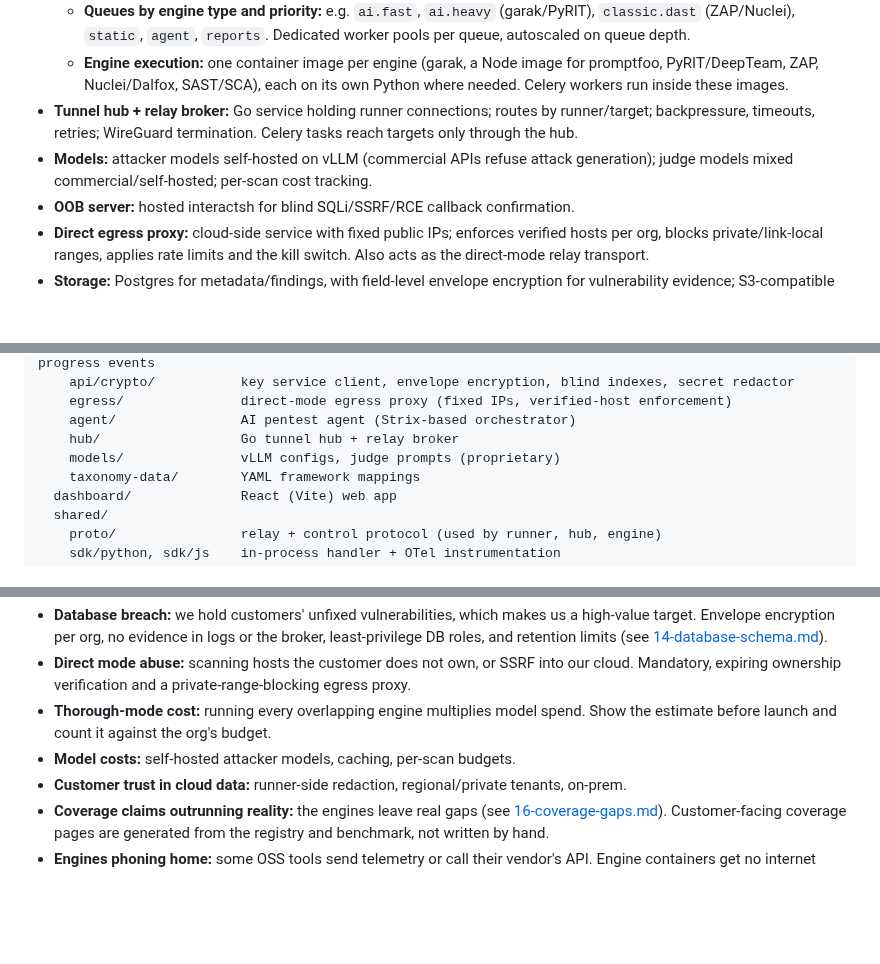
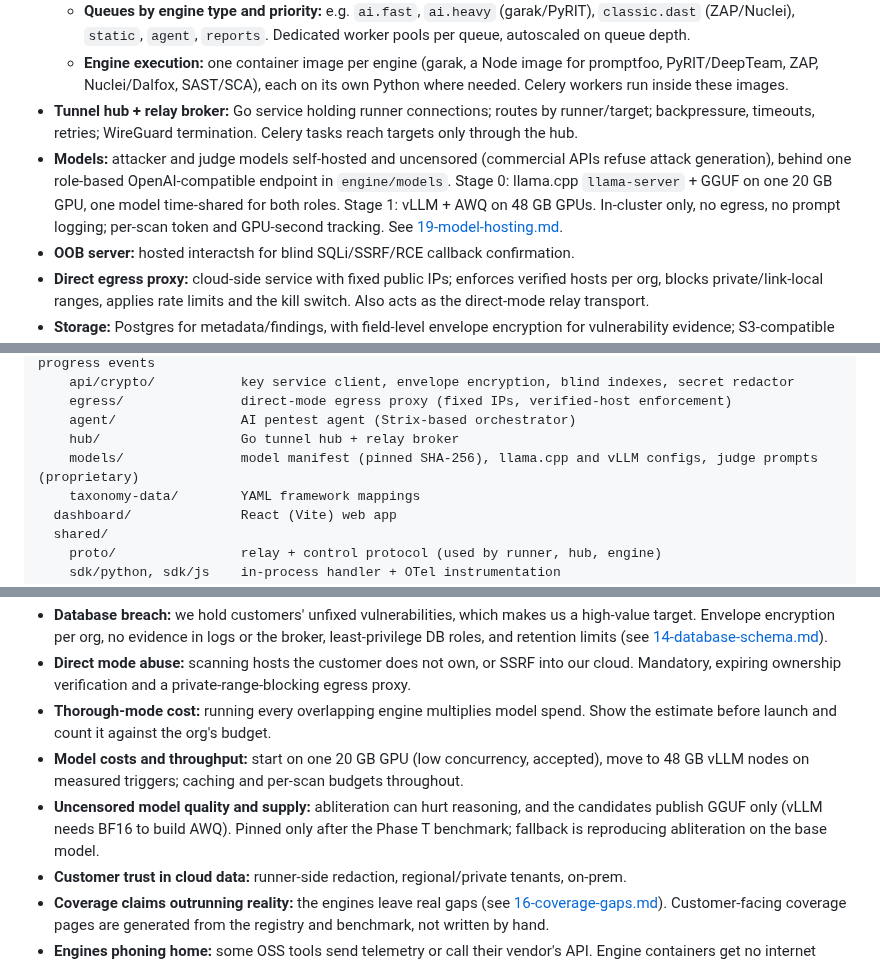
Before and after one commit to Rushi-Balapure/Insidia-Labs, a Markdown page: plans/00-master-plan.md, 3 parts joined by grey strips. GitHub-like rendering; blank space fills up the shorter version.

Commit message:
Record staged self-hosted model serving in the master plan and link the model hosting plan.
Co-authored-by: Cursor <cursoragent@cursor.com>

```diff
--- a/plans/00-master-plan.md
+++ b/plans/00-master-plan.md
@@ -285,7 +287,7 @@ Findings schema: `Finding{track, engine, probe, severity, confidence, attack, re
   - **Queues by engine type and priority:** e.g. `ai.fast`, `ai.heavy` (garak/PyRIT), `classic.dast` (ZAP/Nuclei), `static`, `agent`, `reports`. Dedicated worker pools per queue, autoscaled on queue depth.
   - **Engine execution:** one container image per engine (garak, a Node image for promptfoo, PyRIT/DeepTeam, ZAP, Nuclei/Dalfox, SAST/SCA), each on its own Python where needed. Celery workers run inside these images.
 - **Tunnel hub + relay broker:** Go service holding runner connections; routes by runner/target; backpressure, timeouts, retries; WireGuard termination. Celery tasks reach targets only through the hub.
-- **Models:** attacker models self-hosted on vLLM (commercial APIs refuse attack generation); judge models mixed commercial/self-hosted; per-scan cost tracking.
+- **Models:** attacker and judge models self-hosted and uncensored (commercial APIs refuse attack generation), behind one role-based OpenAI-compatible endpoint in `engine/models`. Stage 0: llama.cpp `llama-server` + GGUF on one 20 GB GPU, one model time-shared for both roles. Stage 1: vLLM + AWQ on 48 GB GPUs. In-cluster only, no egress, no prompt logging; per-scan token and GPU-second tracking. See [19-model-hosting.md](19-model-hosting.md).
 - **OOB server:** hosted interactsh for blind SQLi/SSRF/RCE callback confirmation.
 - **Direct egress proxy:** cloud-side service with fixed public IPs; enforces verified hosts per org, blocks private/link-local ranges, applies rate limits and the kill switch. Also acts as the direct-mode relay transport.
 - **Storage:** Postgres for metadata/findings, with field-level envelope encryption for vulnerability evidence; S3-compatible object store for transcripts/evidence, encrypted per tenant. Full design in [14-database-schema.md](14-database-schema.md).
@@ -321,7 +323,7 @@ Insidia-Labs/
     egress/               direct-mode egress proxy (fixed IPs, verified-host enforcement)
     agent/                AI pentest agent (Strix-based orchestrator)
     hub/                  Go tunnel hub + relay broker
-    models/               vLLM configs, judge prompts (proprietary)
+    models/               model manifest (pinned SHA-256), llama.cpp and vLLM configs, judge prompts (proprietary)
     taxonomy-data/        YAML framework mappings
   dashboard/              React (Vite) web app
   shared/
@@ -440,7 +442,8 @@ Desktop app (runner GUI: tray app with enrollment, status, local audit view) + d
 - **Database breach:** we hold customers' unfixed vulnerabilities, which makes us a high-value target. Envelope encryption per org, no evidence in logs or the broker, least-privilege DB roles, and retention limits (see [14-database-schema.md](14-database-schema.md)).
 - **Direct mode abuse:** scanning hosts the customer does not own, or SSRF into our cloud. Mandatory, expiring ownership verification and a private-range-blocking egress proxy.
 - **Thorough-mode cost:** running every overlapping engine multiplies model spend. Show the estimate before launch and count it against the org's budget.
-- **Model costs:** self-hosted attacker models, caching, per-scan budgets.
+- **Model costs and throughput:** start on one 20 GB GPU (low concurrency, accepted), move to 48 GB vLLM nodes on measured triggers; caching and per-scan budgets throughout.
+- **Uncensored model quality and supply:** abliteration can hurt reasoning, and the candidates publish GGUF only (vLLM needs BF16 to build AWQ). Pinned only after the Phase T benchmark; fallback is reproducing abliteration on the base model.
 - **Customer trust in cloud data:** runner-side redaction, regional/private tenants, on-prem.
 - **Coverage claims outrunning reality:** the engines leave real gaps (see [16-coverage-gaps.md](16-coverage-gaps.md)). Customer-facing coverage pages are generated from the registry and benchmark, not written by hand.
 - **Engines phoning home:** some OSS tools send telemetry or call their vendor's API. Engine containers get no internet egress except the target path and our model service, verified in CI.
```
Also changed, not shown: other parts of plans/00-master-plan.md (+5 -3 lines).
